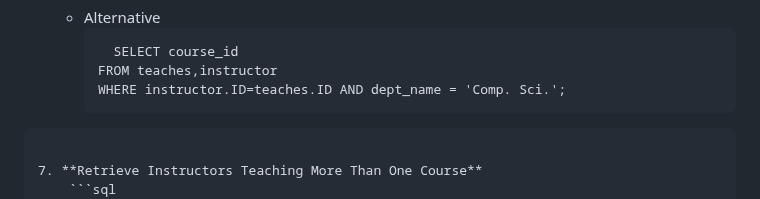
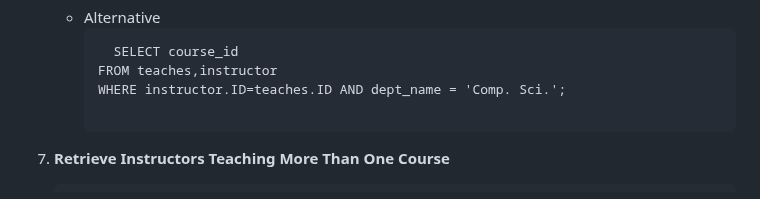
Before and after one commit to Mehedi-16/Database, a Markdown page: MySQL/Chapter-03/README.md, the part around the change. GitHub-like rendering.

````diff
--- a/MySQL/Chapter-03/README.md
+++ b/MySQL/Chapter-03/README.md
@@ -748,10 +748,9 @@ These are the questions and SQL commands in the same style you provided. Let me
         SELECT course_id
       FROM teaches,instructor
       WHERE instructor.ID=teaches.ID AND dept_name = 'Comp. Sci.';
-```
 
 7. **Retrieve Instructors Teaching More Than One Course**
-    ```sql
+    ```
     SELECT instructor.name
     FROM instructor, teaches
     WHERE instructor.ID = teaches.ID
````
